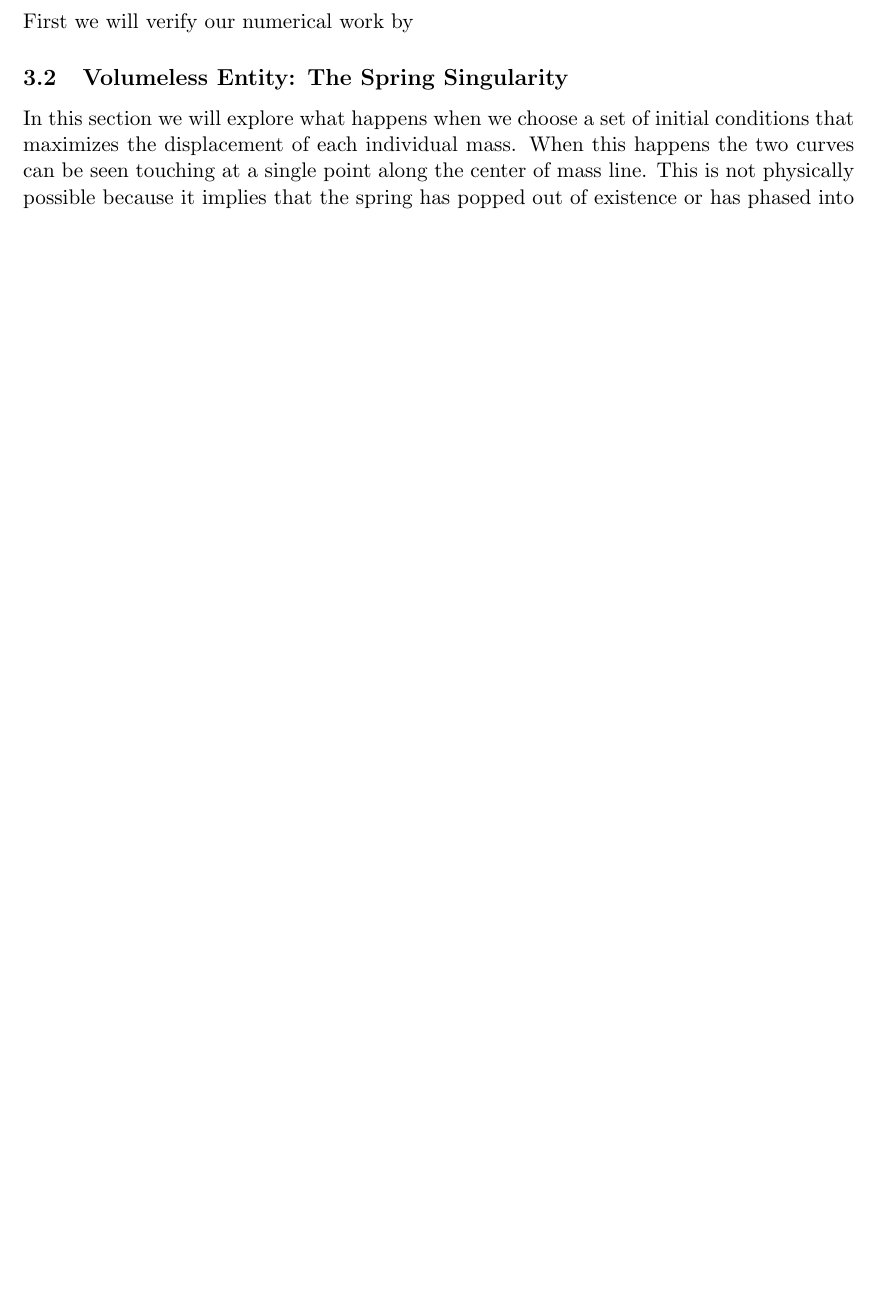
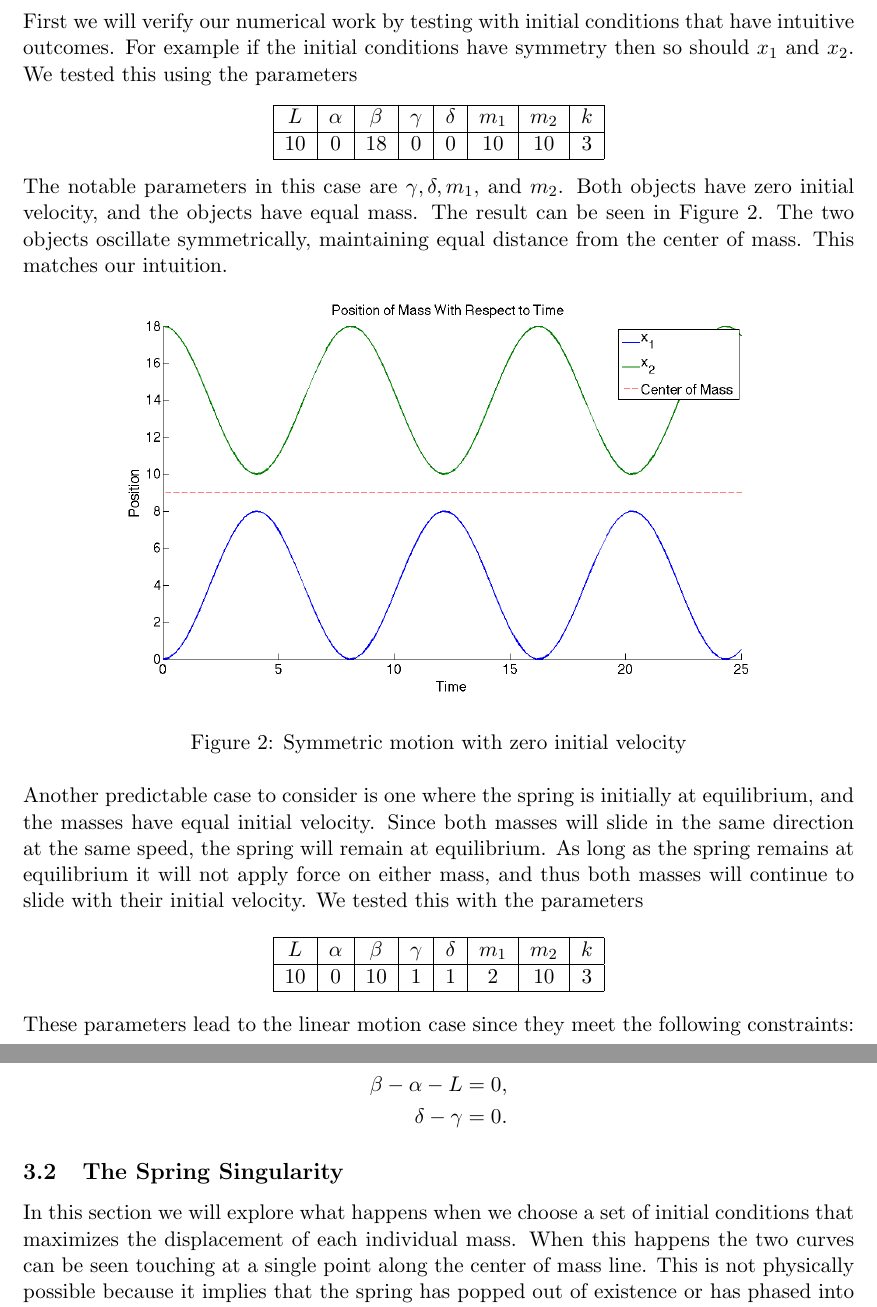
Before and after one commit to AaronJGaut/scuttlebug, a LaTeX document (proj1.tex): part of page 5 of 6 before the commit and two parts of pages 5 and 6 of 7 after it, the two joined at a grey line, cut so that both start at the same text, the shorter picture padded with empty space. Compiled offline with pdfLaTeX.

Commit message:
added stuff to sanity check and other small changes

```diff
--- a/proj1.tex
+++ b/proj1.tex
@@ -126,8 +129,65 @@ We used two sets of initial conditions.
 
 \subsection{Sanity Checks}
-First we will verify our numerical work by
+First we will verify our numerical work by testing with initial conditions that have intuitive outcomes. For example if the initial conditions have symmetry then so should $x_1$ and $x_2$. We tested this using the parameters
+\begin{center}
 
-\subsection{Volumeless Entity: The Spring Singularity}
+\begin{tabular}{| c | c | c | c | c | c | c | c |}
+
+\hline
+
+$L$ & $\alpha$ & $\beta$ & $\gamma$ & $\delta$ & $m_1$ & $m_2$ & $k$ \\
+
+\hline
+
+ 10 & 0 & 18 & 0 & 0 & 10 & 10 & 3\\
+
+\hline
+
+\end{tabular}
+
+\end{center}
+
+The notable parameters in this case are $\gamma, \delta, m_1, $ and $m_2$.
+Both objects have zero initial velocity, and the objects have equal mass.
+The result can be seen in Figure~\ref{sanity1}.
+The two objects oscillate symmetrically, maintaining equal distance from the center of mass.
+This matches our intuition.
+
+\begin{figure}[h!]
+\centering \includegraphics[scale=0.3]{sanity1}
+\caption{\label{sanity1} Symmetric motion with zero initial velocity}
+\end{figure}
+
+Another predictable case to consider is one where the spring is initially at equilibrium, and the masses have equal initial velocity.
+Since both masses will slide in the same direction at the same speed, the spring will remain at equilibrium. As long as the spring remains at equilibrium it will not apply force on either mass, and thus both masses will continue to slide with their initial velocity.
+We tested this with the parameters
+
+\begin{center}
+
+\begin{tabular}{| c | c | c | c | c | c | c | c |}
+
+\hline
+
+$L$ & $\alpha$ & $\beta$ & $\gamma$ & $\delta$ & $m_1$ & $m_2$ & $k$ \\
+
+\hline
+
+ 10 & 0 & 10 & 1 & 1 & 2 & 10 & 3\\
+
+\hline
+
+\end{tabular}
+
+\end{center}
+
+These parameters lead to the linear motion case since they meet the following constraints:
+
+\begin{align*}
+\beta - \alpha - L &= 0,\\
+\delta - \gamma &= 0.
+\end{align*}
+
+\subsection{The Spring Singularity}
 In this section we will explore what happens when we choose a set of initial conditions that maximizes the displacement of each individual mass.
 When this happens the two curves can be seen touching at a single point along the center of mass line.
 This is not physically possible because it implies that the spring has popped out of existence or has phased into the two masses.
```
Also changed, not shown: proj1.pdf (deleted), sanity1.png (added), sanity2.png (added), proj1.tex (18 more changed lines), 4 other files.
